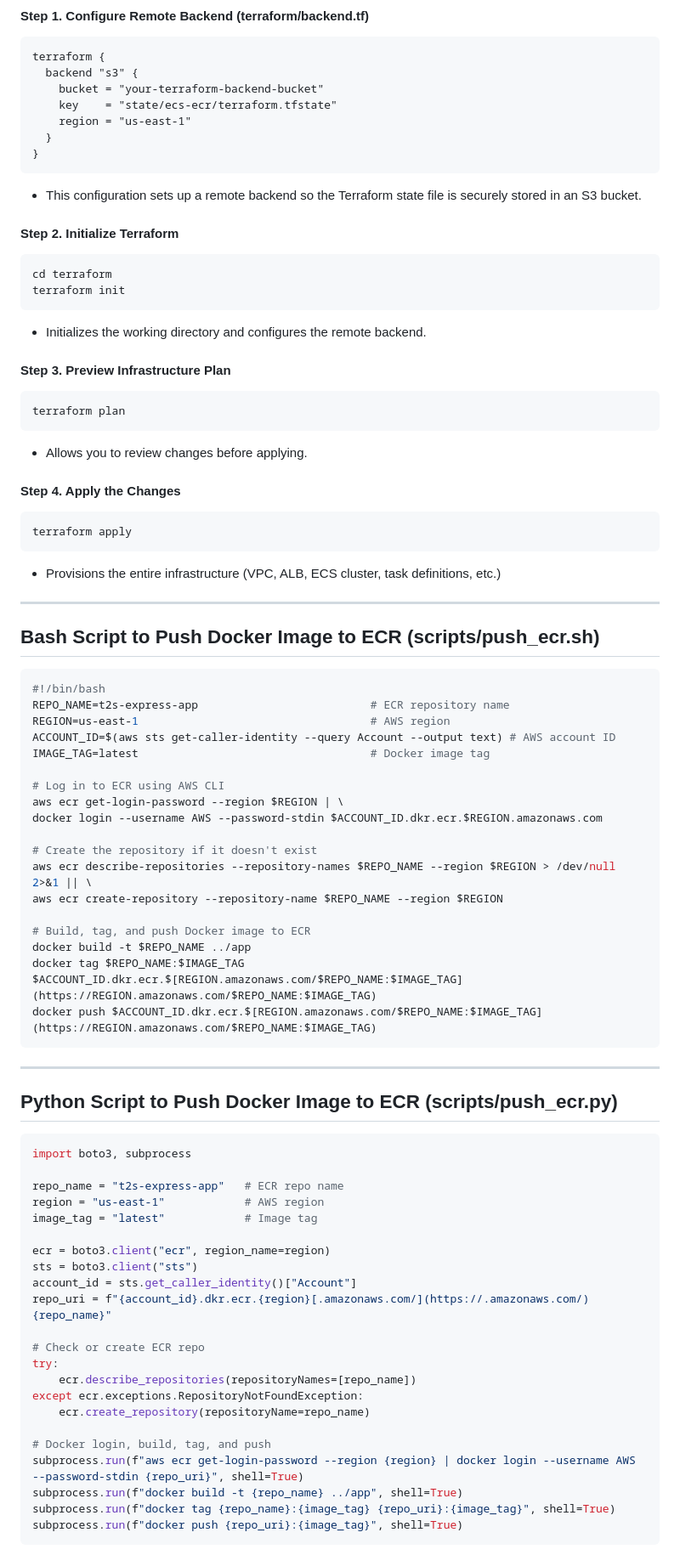
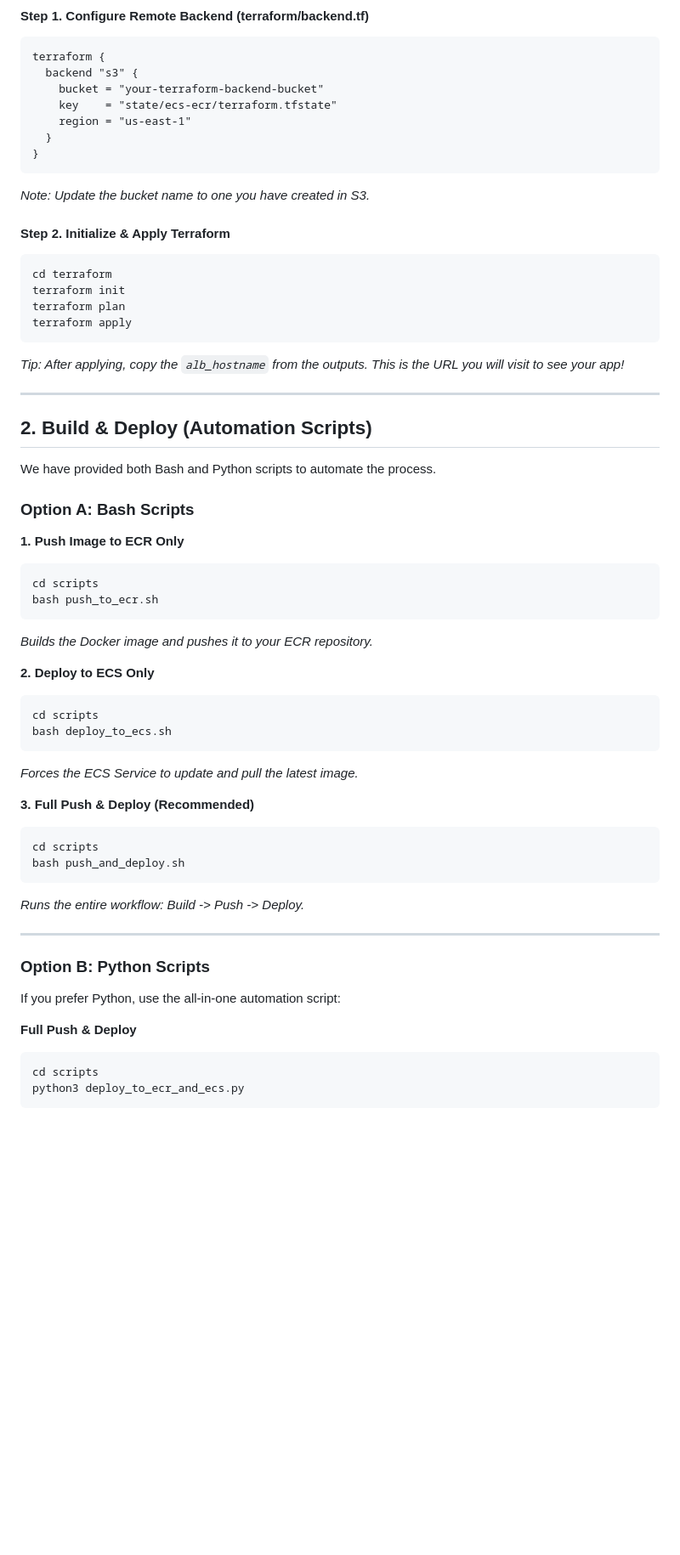
Before and after one commit to Here2ServeU/express-t2s-collection, a Markdown page: express-t2s-app-v3/README.md, the part around one of its changes. Shown at 85% size. Rendered like a GitHub page; blank space fills up the shorter version.

`````diff
--- a/express-t2s-app-v3/README.md
+++ b/express-t2s-app-v3/README.md
@@ -86,84 +86,64 @@ terraform {
 }
 ````
 
-  - This configuration sets up a remote backend so the Terraform state file is securely stored in an S3 bucket.
+*Note: Update the bucket name to one you have created in S3.*
 
-#### Step 2. Initialize Terraform
+#### Step 2. Initialize & Apply Terraform
 
 ```bash
 cd terraform
 terraform init
-```
-
-  - Initializes the working directory and configures the remote backend.
-
-#### Step 3. Preview Infrastructure Plan
-
-```bash
 terraform plan
-```
-
-  - Allows you to review changes before applying.
-
-#### Step 4. Apply the Changes
-
-```bash
 terraform apply
 ```
 
-  - Provisions the entire infrastructure (VPC, ALB, ECS cluster, task definitions, etc.)
+*Tip: After applying, copy the `alb_hostname` from the outputs. This is the URL you will visit to see your app\!*
 
 -----
 
-## Bash Script to Push Docker Image to ECR (scripts/push\_ecr.sh)
+## 2\. Build & Deploy (Automation Scripts)
+
+We have provided both Bash and Python scripts to automate the process.
+
+### Option A: Bash Scripts
+
+**1. Push Image to ECR Only**
 
 ```bash
-#!/bin/bash
-REPO_NAME=t2s-express-app                          # ECR repository name
-REGION=us-east-1                                   # AWS region
-ACCOUNT_ID=$(aws sts get-caller-identity --query Account --output text) # AWS account ID
-IMAGE_TAG=latest                                   # Docker image tag
+cd scripts
+bash push_to_ecr.sh
+```
 
-# Log in to ECR using AWS CLI
-aws ecr get-login-password --region $REGION | \
-docker login --username AWS --password-stdin $ACCOUNT_ID.dkr.ecr.$REGION.amazonaws.com
+*Builds the Docker image and pushes it to your ECR repository.*
 
-# Create the repository if it doesn't exist
-aws ecr describe-repositories --repository-names $REPO_NAME --region $REGION > /dev/null 2>&1 || \
-aws ecr create-repository --repository-name $REPO_NAME --region $REGION
+**2. Deploy to ECS Only**
 
-# Build, tag, and push Docker image to ECR
-docker build -t $REPO_NAME ../app
-docker tag $REPO_NAME:$IMAGE_TAG $ACCOUNT_ID.dkr.ecr.$[REGION.amazonaws.com/$REPO_NAME:$IMAGE_TAG](https://REGION.amazonaws.com/$REPO_NAME:$IMAGE_TAG)
-docker push $ACCOUNT_ID.dkr.ecr.$[REGION.amazonaws.com/$REPO_NAME:$IMAGE_TAG](https://REGION.amazonaws.com/$REPO_NAME:$IMAGE_TAG)
+```bash
+cd scripts
+bash deploy_to_ecs.sh
 ```
+
+*Forces the ECS Service to update and pull the latest image.*
+
+**3. Full Push & Deploy (Recommended)**
+
+```bash
+cd scripts
+bash push_and_deploy.sh
+```
+
+*Runs the entire workflow: Build -\> Push -\> Deploy.*
 
 -----
 
-## Python Script to Push Docker Image to ECR (scripts/push\_ecr.py)
+### Option B: Python Scripts
 
-```python
-import boto3, subprocess
+If you prefer Python, use the all-in-one automation script:
 
-repo_name = "t2s-express-app"   # ECR repo name
-region = "us-east-1"            # AWS region
-image_tag = "latest"            # Image tag
+**Full Push & Deploy**
 
-ecr = boto3.client("ecr", region_name=region)
-sts = boto3.client("sts")
-account_id = sts.get_caller_identity()["Account"]
-repo_uri = f"{account_id}.dkr.ecr.{region}[.amazonaws.com/](https://.amazonaws.com/){repo_name}"
-
-# Check or create ECR repo
-try:
-    ecr.describe_repositories(repositoryNames=[repo_name])
-except ecr.exceptions.RepositoryNotFoundException:
-    ecr.create_repository(repositoryName=repo_name)
-
-# Docker login, build, tag, and push
-subprocess.run(f"aws ecr get-login-password --region {region} | docker login --username AWS --password-stdin {repo_uri}", shell=True)
-subprocess.run(f"docker build -t {repo_name} ../app", shell=True)
-subprocess.run(f"docker tag {repo_name}:{image_tag} {repo_uri}:{image_tag}", shell=True)
-subprocess.run(f"docker push {repo_uri}:{image_tag}", shell=True)
+```bash
+cd scripts
+python3 deploy_to_ecr_and_ecs.py
 ```
 
`````
Also changed, not shown: other parts of express-t2s-app-v3/README.md (+8 -65 lines).
